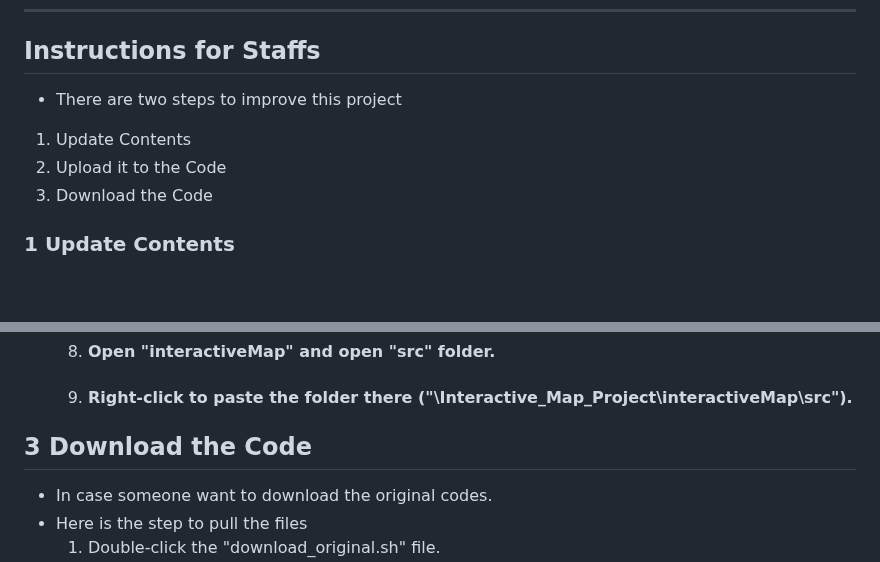
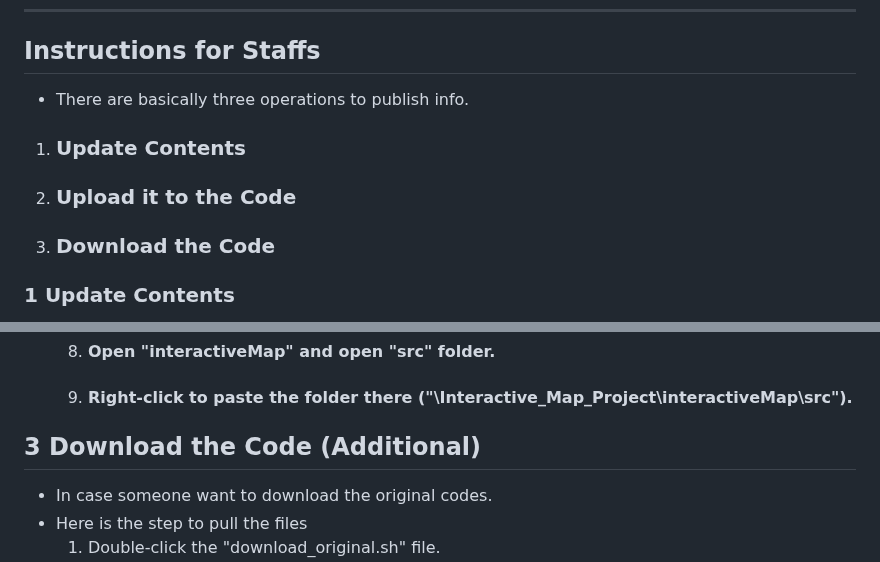
Before and after one commit to Mufurun/interactiveMap, a Markdown page: README.md, 2 parts joined by grey strips. Drawn GitHub-style; blank space fills up the shorter version.

```diff
--- a/README.md
+++ b/README.md
@@ -12,11 +12,10 @@ ___
 ___
 
 ## Instructions for Staffs
- - There are two steps to improve this project
-  1. Update Contents
-  2. Upload it to the Code
-  3. Download the Code
-
+ - There are basically three operations to publish info.
+  1. ### Update Contents
+  2. ### Upload it to the Code
+  3. ### Download the Code
 
 ### 1 Update Contents
  - All numbers and contents are in the excel file (at S:\Curatorial\Writing\Research\Heritage Map\HeritageMap.xlsx) and photos are in the HeritageMap folder ("S:\Curatorial\Writing\Research\Heritage Map\HeritageMap").
@@ -77,7 +76,7 @@ ___
    8. #### Open "interactiveMap" and open "src" folder.
    9. #### Right-click to paste the folder there ("\Interactive_Map_Project\interactiveMap\src\").
 
-## 3 Download the Code
+## 3 Download the Code (Additional)
  - In case someone want to download the original codes.
  - Here is the step to pull the files
    1. Double-click the "download_original.sh" file.
```
